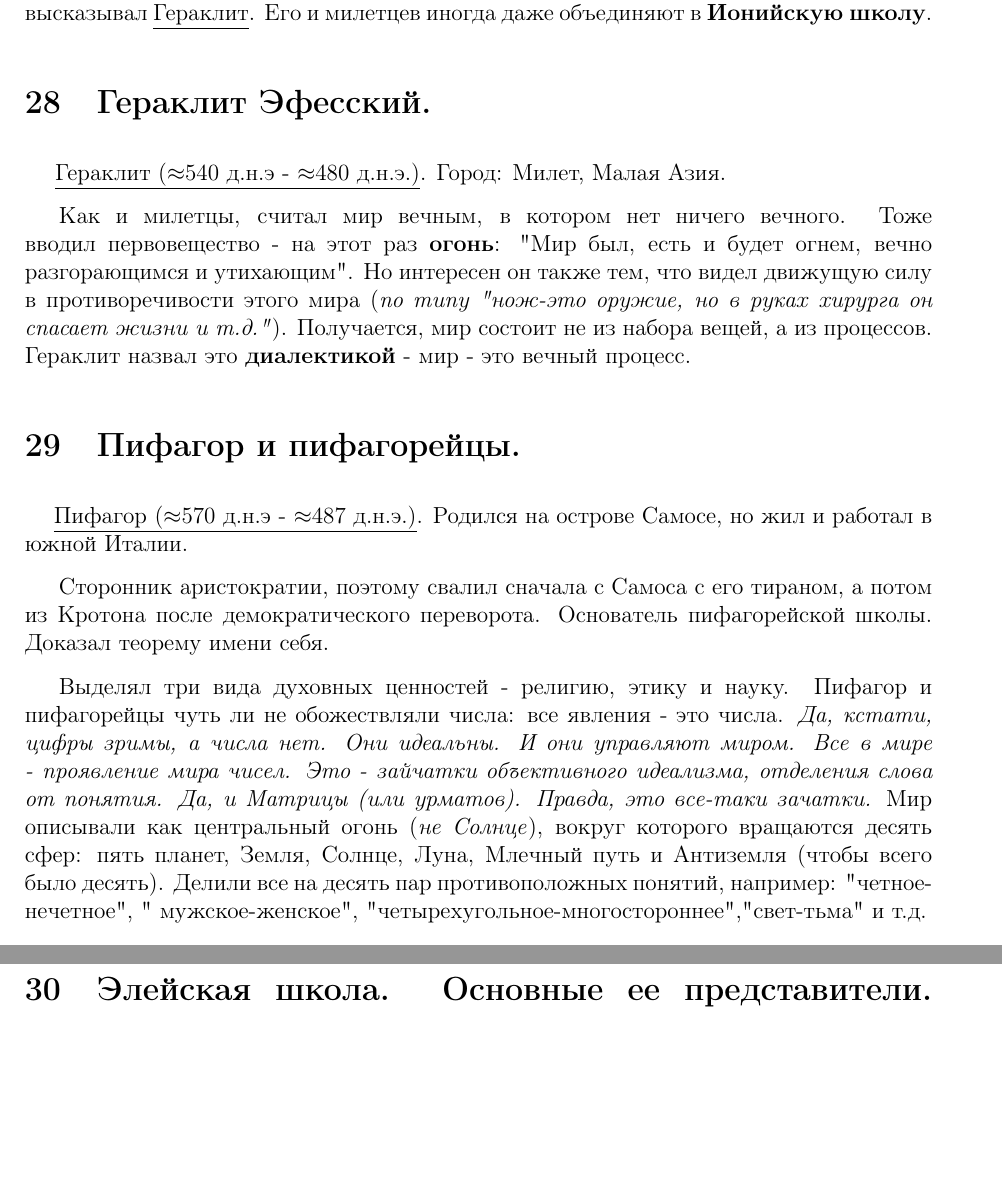
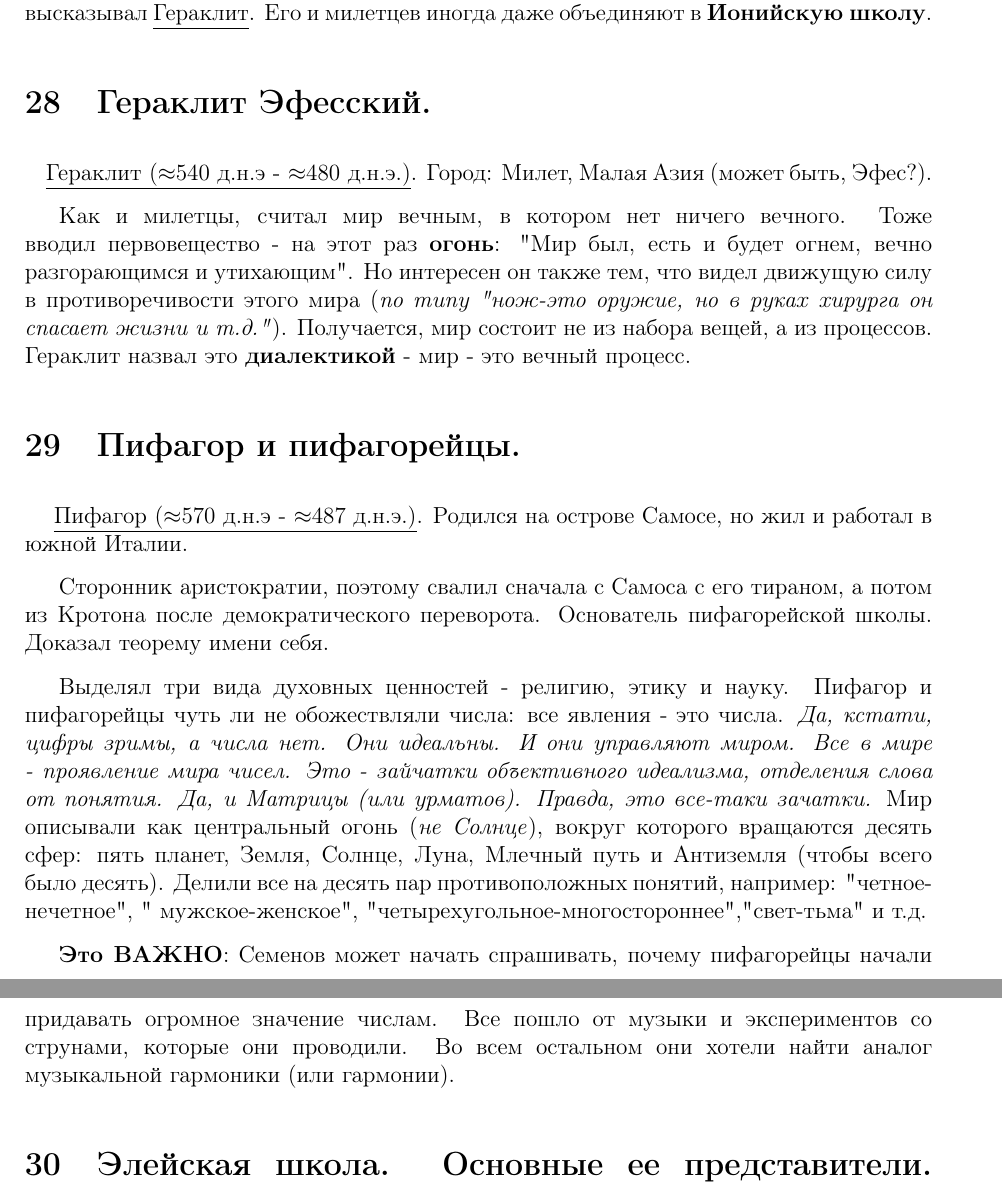
Before and after one commit to Felinos/Semenoff2017, a LaTeX document (semenoff.tex): two parts of pages 17 and 18 of 52, joined at a grey line, cut so that both start at the same text, the shorter picture padded with empty space. Compiled offline with pdfLaTeX.

Commit message:
Greek minor changes

```diff
--- a/semenoff.tex
+++ b/semenoff.tex
@@ -255,7 +255,7 @@ Chair of Roosterology
 
 \section{Гераклит Эфесский.}
 \ \ \ \
-\underline{Гераклит ($\approx$540 д.н.э - $\approx$480 д.н.э.)}. Город: Милет, Малая Азия.
+\underline{Гераклит ($\approx$540 д.н.э - $\approx$480 д.н.э.)}. Город: Милет, Малая Азия (может быть, Эфес?).
 
 Как и милетцы, считал мир вечным, в котором нет ничего вечного. Тоже вводил первовещество - на этот раз \textbf{огонь}: "Мир был, есть и будет огнем, вечно разгорающимся и утихающим". Но интересен он также тем, что видел движущую силу в противоречивости этого мира (\textit{по типу "нож-это оружие, но в руках хирурга он спасает жизни и т.д."}). Получается, мир состоит не из набора вещей, а из процессов. Гераклит назвал это \textbf{диалектикой} - мир - это вечный процесс.
 
@@ -267,6 +267,8 @@ Chair of Roosterology
 Основатель пифагорейской школы. Доказал теорему имени себя.
 
 Выделял три вида духовных ценностей - религию, этику и науку. Пифагор и пифагорейцы чуть ли не обожествляли числа: все явления - это числа. \textit{Да, кстати, цифры зримы, а числа нет. Они идеальны. И они управляют миром. Все в мире - проявление мира чисел. Это - зайчатки объективного идеализма, отделения слова от понятия. Да, и Матрицы (или урматов). Правда, это все-таки зачатки.} Мир описывали как центральный огонь (\textit{не Солнце}), вокруг которого вращаются десять сфер: пять планет, Земля, Солнце, Луна, Млечный путь и Антиземля (чтобы всего было десять). Делили все на десять пар противоположных понятий, например: "четное-нечетное", " мужское-женское", "четырехугольное-многостороннее","свет-тьма" и т.д.
+
+\textbf{Это ВАЖНО}: Семенов может начать спрашивать, почему пифагорейцы начали придавать огромное значение числам. Все пошло от музыки и экспериментов со струнами, которые они проводили. Во всем остальном они хотели найти аналог музыкальной гармоники (или гармонии).
 
 \section{Элейская школа. Основные ее представители. Учение Парменида о бытии. Вклад элеатов в развитие философской мысли.}
 \ \ \ \
```
Also changed, not shown: semenoff.pdf.
